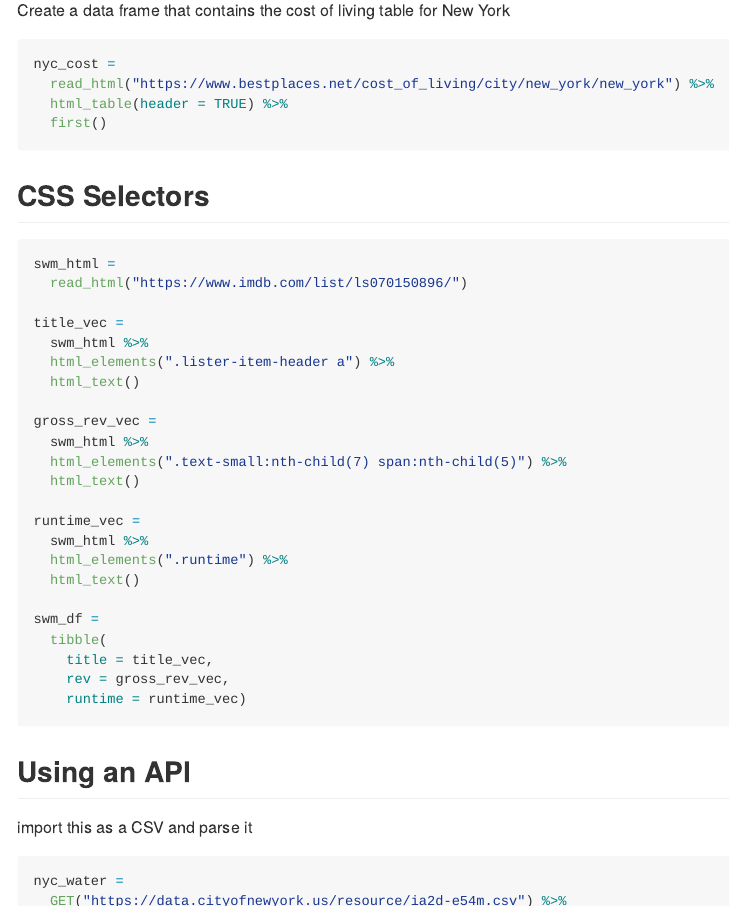
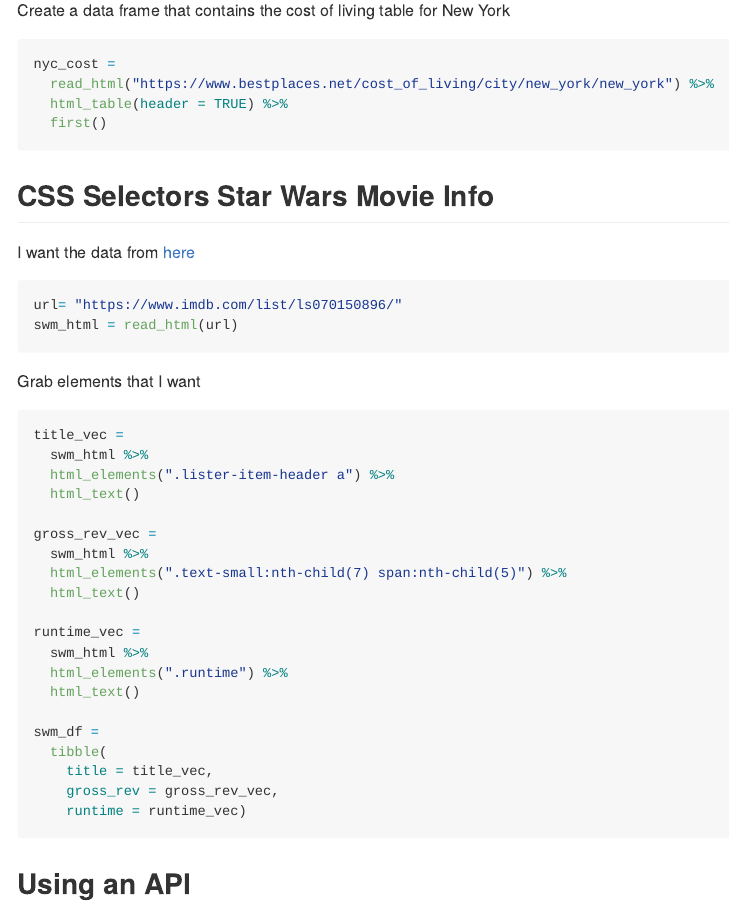
Before and after one commit to xw2962/data_wrangling_ii, an R Markdown document (reading_data_from_the_web.Rmd): the page in a window 1100 px wide, from 7960 px down, and a second part further down, joined at a grey line. The pictures show the output file reading_data_from_the_web.md that the author committed with the source, drawn offline in the style of GitHub; long lines of code are wrapped.

Commit message:
scrape data

````diff
--- a/reading_data_from_the_web.Rmd
+++ b/reading_data_from_the_web.Rmd
@@ -54,13 +54,16 @@ nyc_cost =
   first()
 ```
 
-## CSS Selectors
+## CSS Selectors Star Wars Movie Info
 
+I want the data from [here]("https://www.imdb.com/list/ls070150896/")
 
 ```{r}
-swm_html =
-  read_html("https://www.imdb.com/list/ls070150896/")
-
+url= "https://www.imdb.com/list/ls070150896/"
+swm_html = read_html(url)
+```
+Grab elements that I want
+```{r}
 title_vec =
   swm_html %>%
   html_elements(".lister-item-header a") %>%
@@ -79,7 +82,7 @@ runtime_vec =
 swm_df =
   tibble(
     title = title_vec,
-    rev = gross_rev_vec,
+    gross_rev = gross_rev_vec,
     runtime = runtime_vec)
 ```
 
````
Also changed, not shown: reading_data_from_the_web.md.
